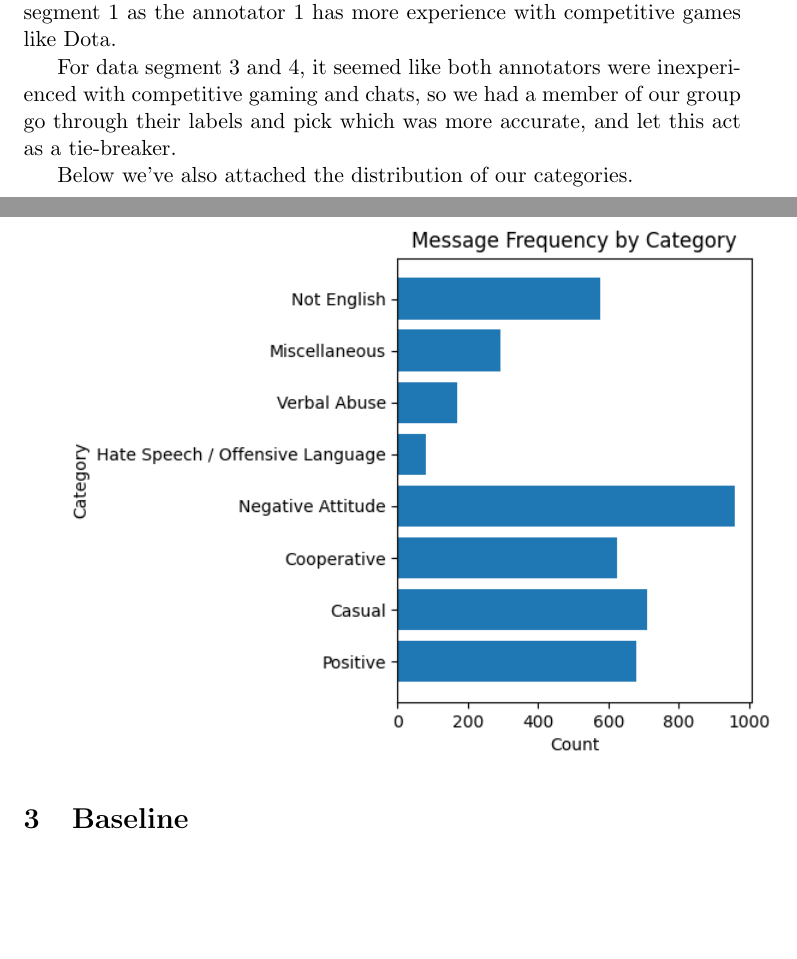
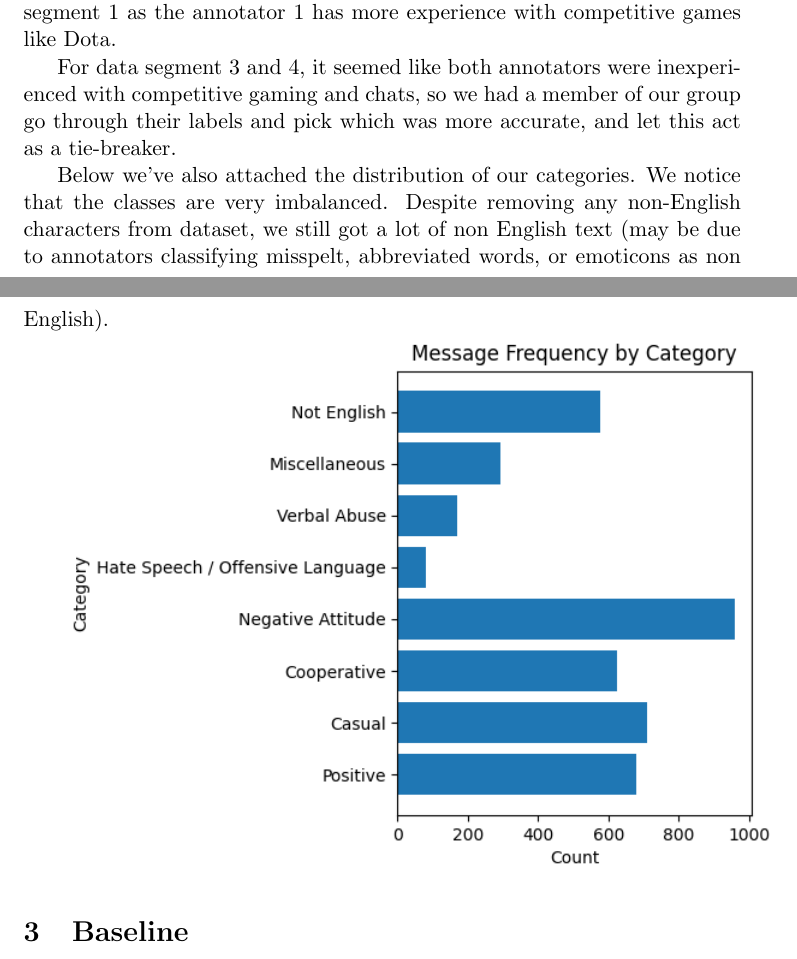
Before and after one commit to Multipixels/4nl3-group-project, a LaTeX document (3-competition-launch/report/report.tex): two parts of pages 2 and 3 of 3, joined at a grey line, cut so that both start at the same text, the shorter picture padded with empty space. Compiled offline with pdfLaTeX.

Commit message:
extra details

```diff
--- a/3-competition-launch/report/report.tex
+++ b/3-competition-launch/report/report.tex
@@ -60,7 +60,7 @@ If the data came from data segment 1 and 2, we gave priority to data segment 1 a
 
 For data segment 3 and 4, it seemed like both annotators were inexperienced with competitive gaming and chats, so we had a member of our group go through their labels and pick which was more accurate, and let this act as a tie-breaker.
 
-Below we've also attached the distribution of our categories.
+Below we've also attached the distribution of our categories. We notice that the classes are very imbalanced. Despite removing any non-English characters from dataset, we still got a lot of non English text (may be due to annotators classifying misspelt, abbreviated words, or emoticons as non English).
 
 \includegraphics[scale=0.8]{frequency_plot}
 
```
Also changed, not shown: 3-competition-launch/report/report.pdf, 2 other files.
